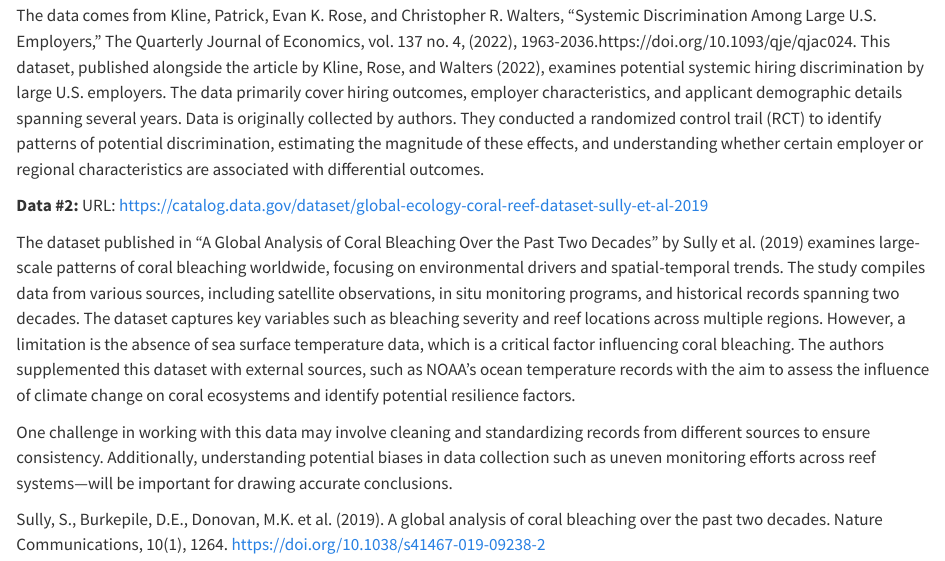
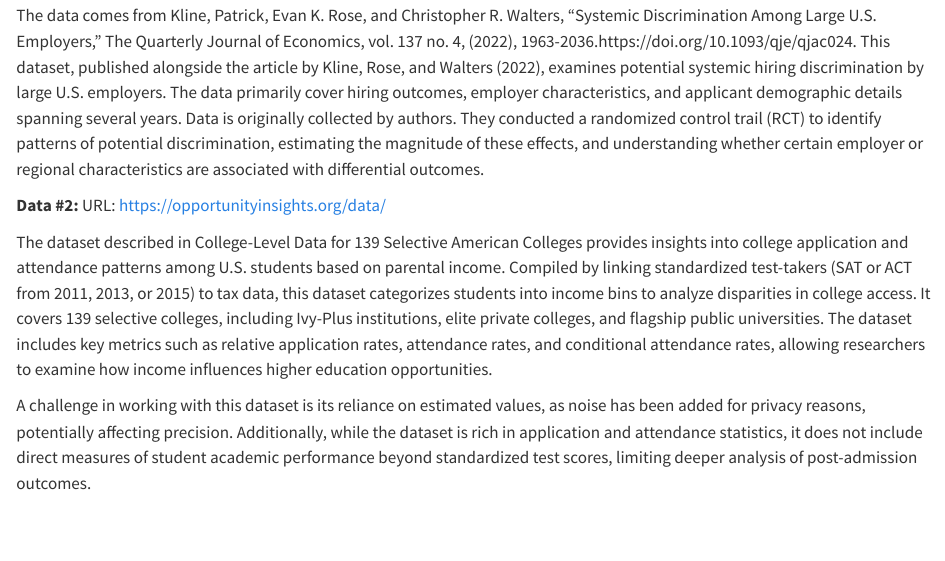
Before and after one commit to sussmanbu/ma4615-sp25-final-project-teamate, a Quarto document (posts/2025-02-24-blog-1/blog-1.qmd): the page in a window 1100 px wide, from 160 px down. Rendered offline with R 4.5, knitr and Pandoc in place of Quarto, with nearby package versions.

Commit message:
Replaced dataset 2 w/ college admission dataset

```diff
--- a/posts/2025-02-24-blog-1/blog-1.qmd
+++ b/posts/2025-02-24-blog-1/blog-1.qmd
@@ -25,10 +25,8 @@ whether certain employer or regional characteristics are associated with
 differential outcomes.
 
 **Data #2:**
-URL: https://catalog.data.gov/dataset/global-ecology-coral-reef-dataset-sully-et-al-2019
+URL: https://opportunityinsights.org/data/
 
-The dataset published in "A Global Analysis of Coral Bleaching Over the Past Two Decades" by Sully et al. (2019) examines large-scale patterns of coral bleaching worldwide, focusing on environmental drivers and spatial-temporal trends. The study compiles data from various sources, including satellite observations, in situ monitoring programs, and historical records spanning two decades. The dataset captures key variables such as bleaching severity and reef locations across multiple regions. However, a limitation is the absence of sea surface temperature data, which is a critical factor influencing coral bleaching. The authors supplemented this dataset with external sources, such as NOAA’s ocean temperature records with the aim to assess the influence of climate change on coral ecosystems and identify potential resilience factors.
+The dataset described in College-Level Data for 139 Selective American Colleges provides insights into college application and attendance patterns among U.S. students based on parental income. Compiled by linking standardized test-takers (SAT or ACT from 2011, 2013, or 2015) to tax data, this dataset categorizes students into income bins to analyze disparities in college access. It covers 139 selective colleges, including Ivy-Plus institutions, elite private colleges, and flagship public universities. The dataset includes key metrics such as relative application rates, attendance rates, and conditional attendance rates, allowing researchers to examine how income influences higher education opportunities.
 
-One challenge in working with this data may involve cleaning and standardizing records from different sources to ensure consistency. Additionally, understanding potential biases in data collection such as uneven monitoring efforts across reef systems—will be important for drawing accurate conclusions.
-
-Sully, S., Burkepile, D.E., Donovan, M.K. et al. (2019). A global analysis of coral bleaching over the past two decades. Nature Communications, 10(1), 1264. https://doi.org/10.1038/s41467-019-09238-2
+A challenge in working with this dataset is its reliance on estimated values, as noise has been added for privacy reasons, potentially affecting precision. Additionally, while the dataset is rich in application and attendance statistics, it does not include direct measures of student academic performance beyond standardized test scores, limiting deeper analysis of post-admission outcomes.
```
